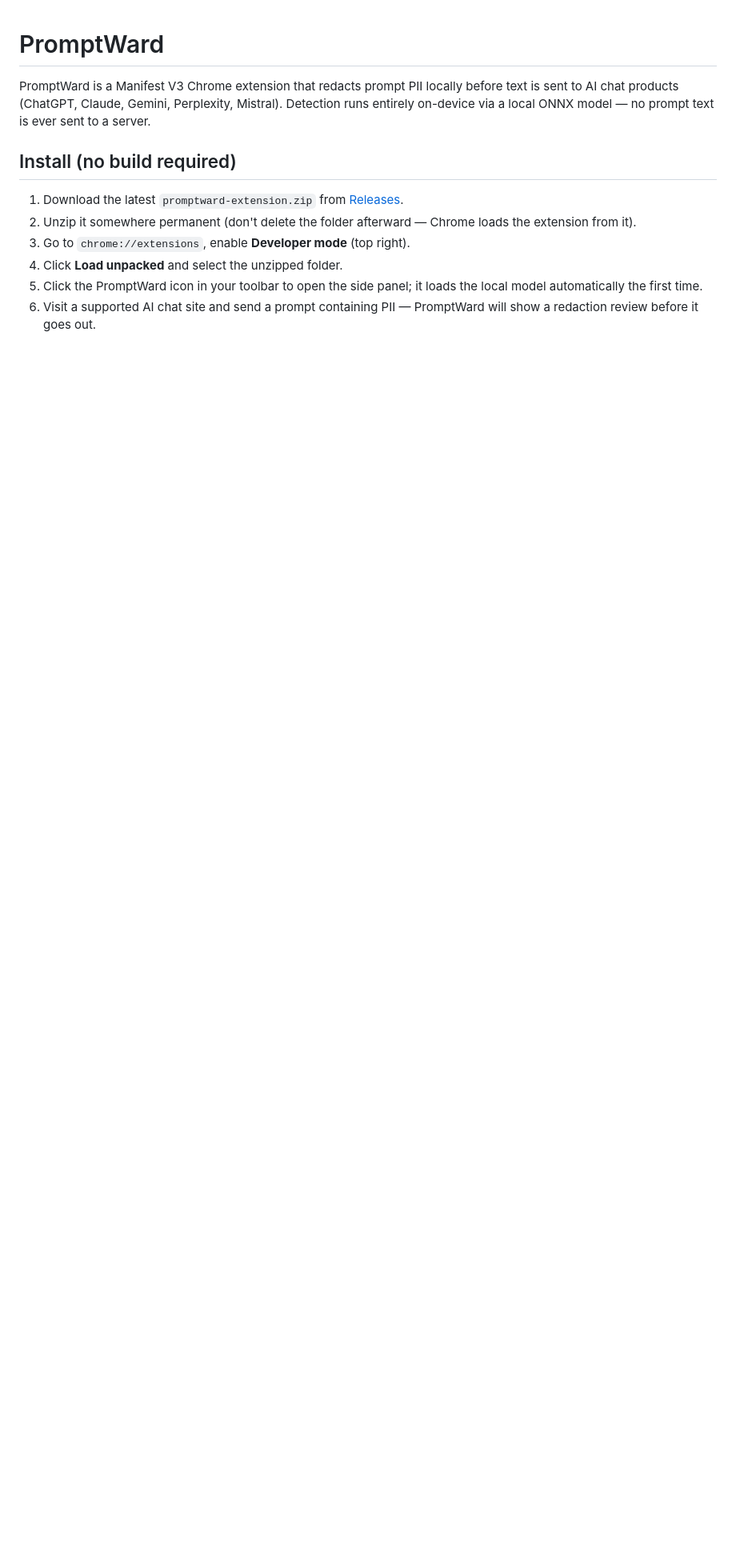
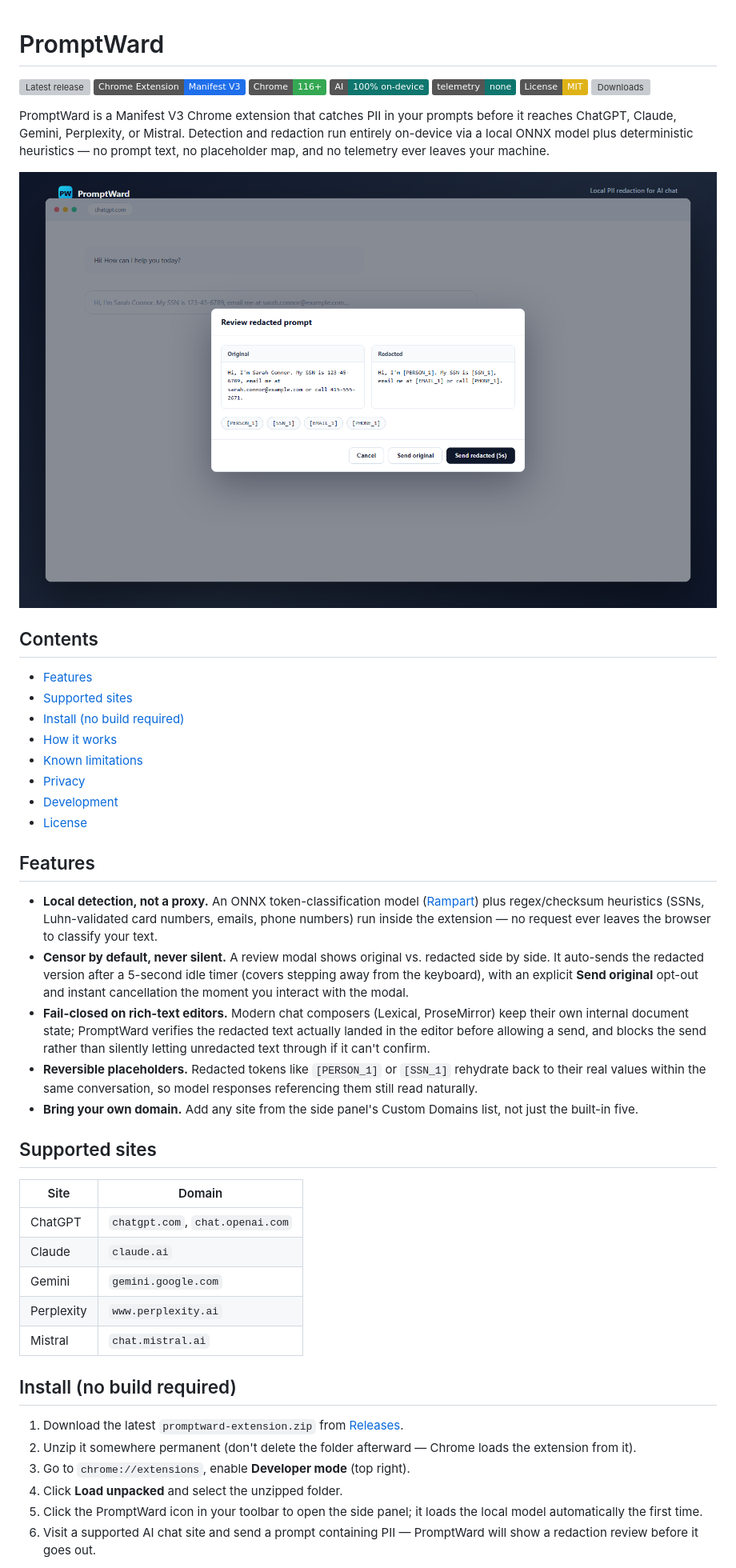
Before and after one commit to gduplessy/promptward, a Markdown page: README.md, the part around one of its changes. Shown at 80% size. GitHub-like rendering; pictures changed too: docs/screenshot.png (added); badges without logos; blank space fills up the shorter version; grey boxes are pictures that could not be loaded.

Commit message:
Expand README with badges, screenshot, and structured sections
Modeled on comparable open-source projects (dfki-dsa/pii-guardrail-
browser-extension, kaispriestersbach/pii-shield-extension): shields.io
badges for release version, license, Chrome/Manifest V3 requirements,
on-device AI, and no-telemetry; a table of contents; a features list;
a supported-sites table; a How it works walkthrough; and an honest
Known limitations section, which comparable projects also lead with
rather than bury.

Co-Authored-By: Claude Sonnet 5 <noreply@anthropic.com>

```diff
--- a/README.md
+++ b/README.md
@@ -1,6 +1,45 @@
 # PromptWard
 
-PromptWard is a Manifest V3 Chrome extension that redacts prompt PII locally before text is sent to AI chat products (ChatGPT, Claude, Gemini, Perplexity, Mistral). Detection runs entirely on-device via a local ONNX model — no prompt text is ever sent to a server.
+[![Latest release](https://img.shields.io/github/v/release/gduplessy/promptward?label=release&color=1f6feb)](https://github.com/gduplessy/promptward/releases/latest)
+[![Manifest V3](https://img.shields.io/badge/Chrome%20Extension-Manifest%20V3-1f6feb)](https://developer.chrome.com/docs/extensions/develop/migrate/what-is-mv3)
+[![Chrome 116+](https://img.shields.io/badge/Chrome-116%2B-34a853)](src/manifest.ts)
+[![On-device AI](https://img.shields.io/badge/AI-100%25%20on--device-0f766e)](#how-it-works)
+[![No telemetry](https://img.shields.io/badge/telemetry-none-0f766e)](./PRIVACY.md)
+[![License: MIT](https://img.shields.io/badge/License-MIT-yellow.svg)](./LICENSE)
+[![Downloads](https://img.shields.io/github/downloads/gduplessy/promptward/total?color=blue)](https://github.com/gduplessy/promptward/releases)
+
+PromptWard is a Manifest V3 Chrome extension that catches PII in your prompts before it reaches ChatGPT, Claude, Gemini, Perplexity, or Mistral. Detection and redaction run entirely on-device via a local ONNX model plus deterministic heuristics — no prompt text, no placeholder map, and no telemetry ever leaves your machine.
+
+![PromptWard's review modal, showing an original prompt next to its redacted version with names, SSNs, emails, and phone numbers replaced by placeholder tokens](docs/screenshot.png)
+
+## Contents
+
+- [Features](#features)
+- [Supported sites](#supported-sites)
+- [Install (no build required)](#install-no-build-required)
+- [How it works](#how-it-works)
+- [Known limitations](#known-limitations)
+- [Privacy](#privacy)
+- [Development](#development)
+- [License](#license)
+
+## Features
+
+- **Local detection, not a proxy.** An ONNX token-classification model ([Rampart](https://huggingface.co/nationaldesignstudio/rampart)) plus regex/checksum heuristics (SSNs, Luhn-validated card numbers, emails, phone numbers) run inside the extension — no request ever leaves the browser to classify your text.
+- **Censor by default, never silent.** A review modal shows original vs. redacted side by side. It auto-sends the redacted version after a 5-second idle timer (covers stepping away from the keyboard), with an explicit **Send original** opt-out and instant cancellation the moment you interact with the modal.
+- **Fail-closed on rich-text editors.** Modern chat composers (Lexical, ProseMirror) keep their own internal document state; PromptWard verifies the redacted text actually landed in the editor before allowing a send, and blocks the send rather than silently letting unredacted text through if it can't confirm.
+- **Reversible placeholders.** Redacted tokens like `[PERSON_1]` or `[SSN_1]` rehydrate back to their real values within the same conversation, so model responses referencing them still read naturally.
+- **Bring your own domain.** Add any site from the side panel's Custom Domains list, not just the built-in five.
+
+## Supported sites
+
+| Site | Domain |
+|---|---|
+| ChatGPT | `chatgpt.com`, `chat.openai.com` |
+| Claude | `claude.ai` |
+| Gemini | `gemini.google.com` |
+| Perplexity | `www.perplexity.ai` |
+| Mistral | `chat.mistral.ai` |
 
 ## Install (no build required)
 
```
Also changed, not shown: other parts of README.md (+24 -7 lines).
